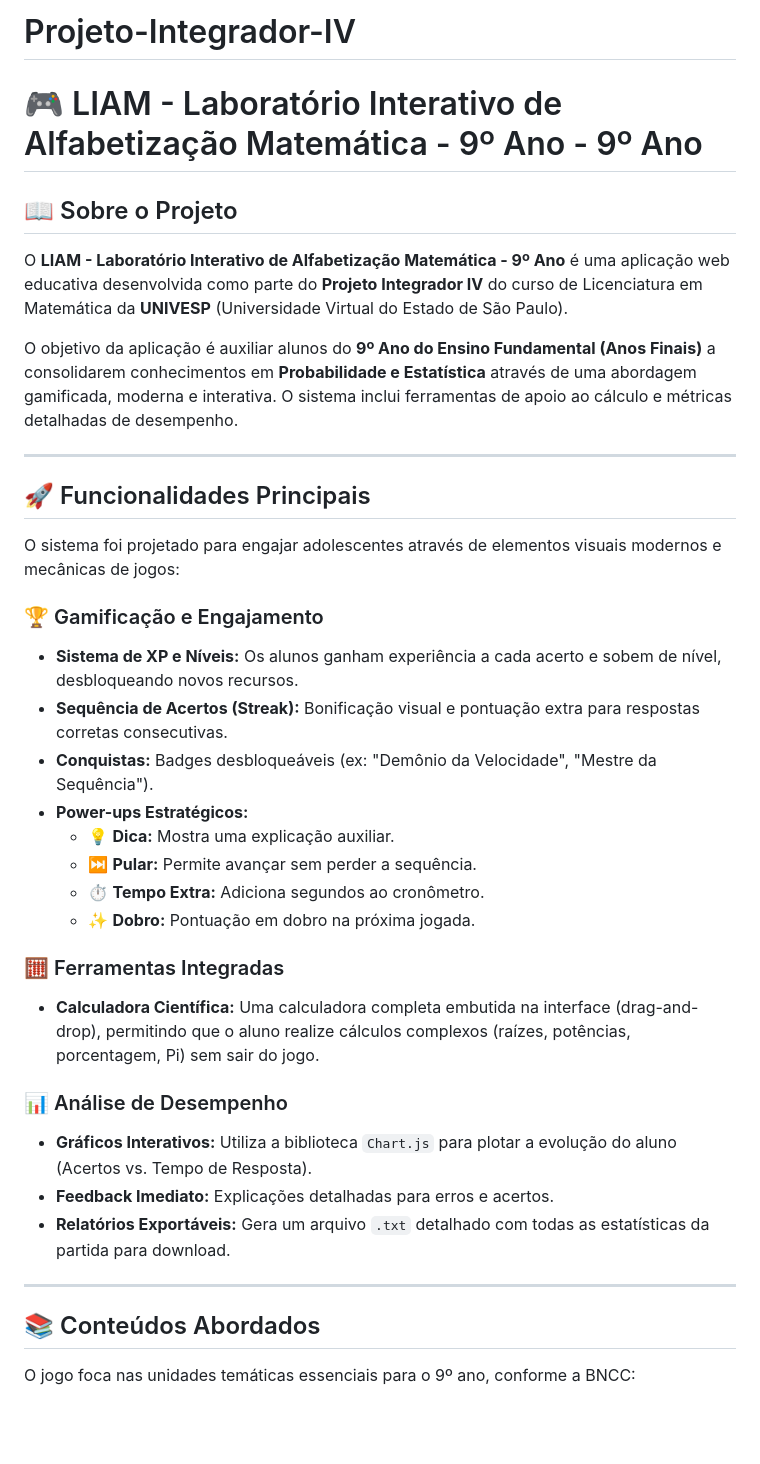
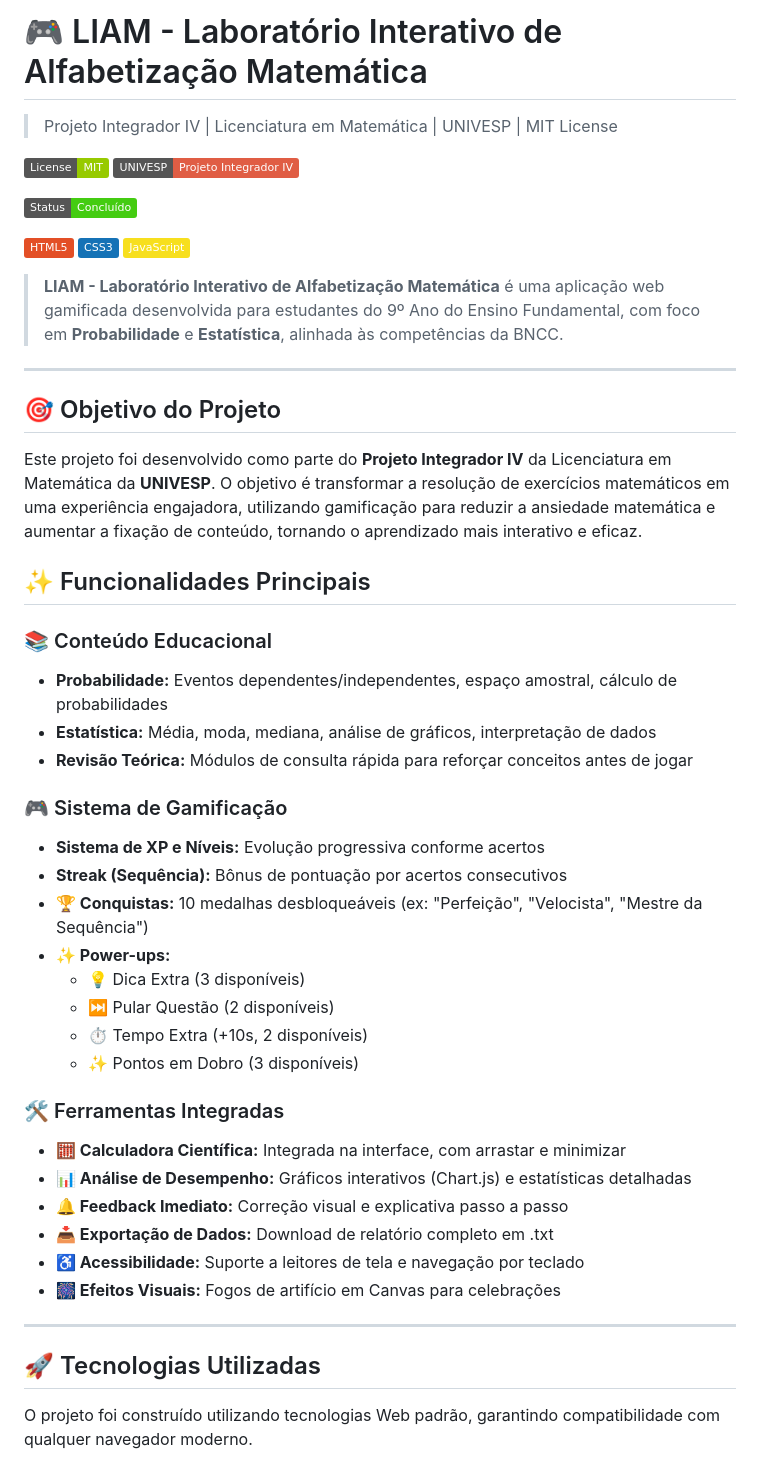
Before and after one commit to profsergioericmatematica/Projeto-Integrador-IV, a Markdown page: README.md, the part around one of its changes. Rendered like a GitHub page; badges without logos; blank space fills up the shorter version.

```diff
--- a/README.md
+++ b/README.md
@@ -1,40 +1,52 @@
-# Projeto-Integrador-IV
+# 🎮 LIAM - Laboratório Interativo de Alfabetização Matemática
 
-# 🎮 LIAM - Laboratório Interativo de Alfabetização Matemática - 9º Ano - 9º Ano
+> Projeto Integrador IV | Licenciatura em Matemática | UNIVESP | MIT License
 
-## 📖 Sobre o Projeto
+[![MIT License](https://img.shields.io/badge/License-MIT-green.svg)](LICENSE)
+[![UNIVESP](https://img.shields.io/badge/UNIVESP-Projeto_Integrador_IV-red)](https://univesp.br)
 
-O **LIAM - Laboratório Interativo de Alfabetização Matemática - 9º Ano** é uma aplicação web educativa desenvolvida como parte do **Projeto Integrador IV** do curso de Licenciatura em Matemática da **UNIVESP** (Universidade Virtual do Estado de São Paulo).
+![Status](https://img.shields.io/badge/Status-Concluído-brightgreen)
 
-O objetivo da aplicação é auxiliar alunos do **9º Ano do Ensino Fundamental (Anos Finais)** a consolidarem conhecimentos em **Probabilidade e Estatística** através de uma abordagem gamificada, moderna e interativa. O sistema inclui ferramentas de apoio ao cálculo e métricas detalhadas de desempenho.
+![HTML5](https://img.shields.io/badge/HTML5-E34F26?logo=html5&logoColor=white)
+![CSS3](https://img.shields.io/badge/CSS3-1572B6?logo=css3&logoColor=white)
+![JavaScript](https://img.shields.io/badge/JavaScript-F7DF1E?logo=javascript&logoColor=black)
+
+> **LIAM - Laboratório Interativo de Alfabetização Matemática** é uma aplicação web gamificada desenvolvida para estudantes do 9º Ano do Ensino Fundamental, com foco em **Probabilidade** e **Estatística**, alinhada às competências da BNCC.
 
 ---
 
-## 🚀 Funcionalidades Principais
+## 🎯 Objetivo do Projeto
 
-O sistema foi projetado para engajar adolescentes através de elementos visuais modernos e mecânicas de jogos:
+Este projeto foi desenvolvido como parte do **Projeto Integrador IV** da Licenciatura em Matemática da **UNIVESP**. O objetivo é transformar a resolução de exercícios matemáticos em uma experiência engajadora, utilizando gamificação para reduzir a ansiedade matemática e aumentar a fixação de conteúdo, tornando o aprendizado mais interativo e eficaz.
 
-### 🏆 Gamificação e Engajamento
-* **Sistema de XP e Níveis:** Os alunos ganham experiência a cada acerto e sobem de nível, desbloqueando novos recursos.
-* **Sequência de Acertos (Streak):** Bonificação visual e pontuação extra para respostas corretas consecutivas.
-* **Conquistas:** Badges desbloqueáveis (ex: "Demônio da Velocidade", "Mestre da Sequência").
-* **Power-ups Estratégicos:**
-    * 💡 **Dica:** Mostra uma explicação auxiliar.
-    * ⏭️ **Pular:** Permite avançar sem perder a sequência.
-    * ⏱️ **Tempo Extra:** Adiciona segundos ao cronômetro.
-    * ✨ **Dobro:** Pontuação em dobro na próxima jogada.
+## ✨ Funcionalidades Principais
 
-### 🧮 Ferramentas Integradas
-* **Calculadora Científica:** Uma calculadora completa embutida na interface (drag-and-drop), permitindo que o aluno realize cálculos complexos (raízes, potências, porcentagem, Pi) sem sair do jogo.
+### 📚 Conteúdo Educacional
+- **Probabilidade:** Eventos dependentes/independentes, espaço amostral, cálculo de probabilidades
+- **Estatística:** Média, moda, mediana, análise de gráficos, interpretação de dados
+- **Revisão Teórica:** Módulos de consulta rápida para reforçar conceitos antes de jogar
 
-### 📊 Análise de Desempenho
-* **Gráficos Interativos:** Utiliza a biblioteca `Chart.js` para plotar a evolução do aluno (Acertos vs. Tempo de Resposta).
-* **Feedback Imediato:** Explicações detalhadas para erros e acertos.
-* **Relatórios Exportáveis:** Gera um arquivo `.txt` detalhado com todas as estatísticas da partida para download.
+### 🎮 Sistema de Gamificação
+- **Sistema de XP e Níveis:** Evolução progressiva conforme acertos
+- **Streak (Sequência):** Bônus de pontuação por acertos consecutivos
+- **🏆 Conquistas:** 10 medalhas desbloqueáveis (ex: "Perfeição", "Velocista", "Mestre da Sequência")
+- **✨ Power-ups:**
+  - 💡 Dica Extra (3 disponíveis)
+  - ⏭️ Pular Questão (2 disponíveis)
+  - ⏱️ Tempo Extra (+10s, 2 disponíveis)
+  - ✨ Pontos em Dobro (3 disponíveis)
+
+### 🛠️ Ferramentas Integradas
+- **🧮 Calculadora Científica:** Integrada na interface, com arrastar e minimizar
+- **📊 Análise de Desempenho:** Gráficos interativos (Chart.js) e estatísticas detalhadas
+- **🔔 Feedback Imediato:** Correção visual e explicativa passo a passo
+- **📥 Exportação de Dados:** Download de relatório completo em .txt
+- **♿ Acessibilidade:** Suporte a leitores de tela e navegação por teclado
+- **🎆 Efeitos Visuais:** Fogos de artifício em Canvas para celebrações
 
 ---
 
-## 📚 Conteúdos Abordados
+## 🚀 Tecnologias Utilizadas
 
-O jogo foca nas unidades temáticas essenciais para o 9º ano, conforme a BNCC:
+O projeto foi construído utilizando tecnologias Web padrão, garantindo compatibilidade com qualquer navegador moderno.
 
```
Also changed, not shown: other parts of README.md (+179 -41 lines).
